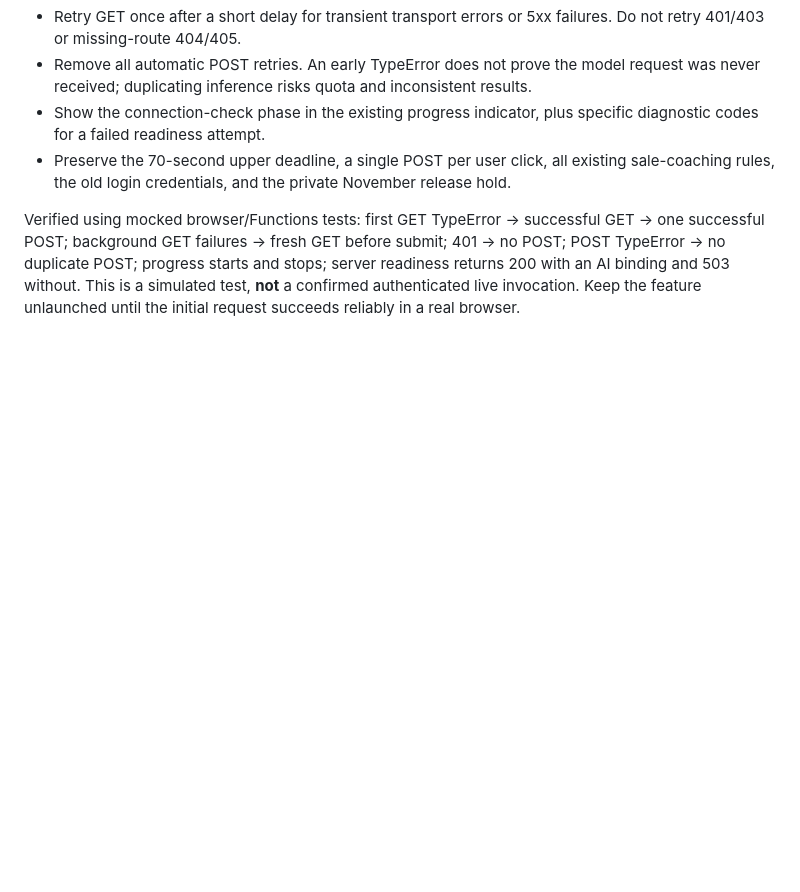
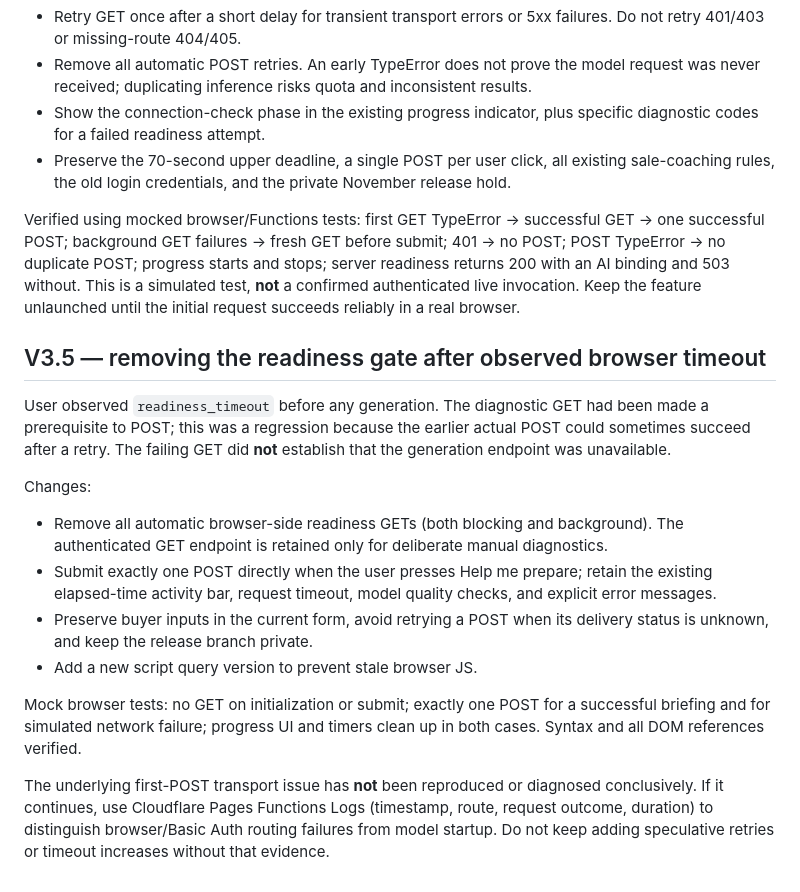
Before and after one commit to J0N1X303/hendry-commercial, a Markdown page: casey/README.md, the part around the change. Drawn GitHub-style; blank space fills up the shorter version.

Commit message:
Document direct-submit correction and necessary live first-request diagnosis

```diff
--- a/casey/README.md
+++ b/casey/README.md
@@ -117,3 +117,17 @@ Changes:
 - Preserve the 70-second upper deadline, a single POST per user click, all existing sale-coaching rules, the old login credentials, and the private November release hold.
 
 Verified using mocked browser/Functions tests: first GET TypeError -> successful GET -> one successful POST; background GET failures -> fresh GET before submit; 401 -> no POST; POST TypeError -> no duplicate POST; progress starts and stops; server readiness returns 200 with an AI binding and 503 without. This is a simulated test, **not** a confirmed authenticated live invocation. Keep the feature unlaunched until the initial request succeeds reliably in a real browser.
+
+## V3.5 — removing the readiness gate after observed browser timeout
+
+User observed `readiness_timeout` before any generation. The diagnostic GET had been made a prerequisite to POST; this was a regression because the earlier actual POST could sometimes succeed after a retry. The failing GET did **not** establish that the generation endpoint was unavailable.
+
+Changes:
+- Remove all automatic browser-side readiness GETs (both blocking and background). The authenticated GET endpoint is retained only for deliberate manual diagnostics.
+- Submit exactly one POST directly when the user presses Help me prepare; retain the existing elapsed-time activity bar, request timeout, model quality checks, and explicit error messages.
+- Preserve buyer inputs in the current form, avoid retrying a POST when its delivery status is unknown, and keep the release branch private.
+- Add a new script query version to prevent stale browser JS.
+
+Mock browser tests: no GET on initialization or submit; exactly one POST for a successful briefing and for simulated network failure; progress UI and timers clean up in both cases. Syntax and all DOM references verified.
+
+The underlying first-POST transport issue has **not** been reproduced or diagnosed conclusively. If it continues, use Cloudflare Pages Functions Logs (timestamp, route, request outcome, duration) to distinguish browser/Basic Auth routing failures from model startup. Do not keep adding speculative retries or timeout increases without that evidence.
```
